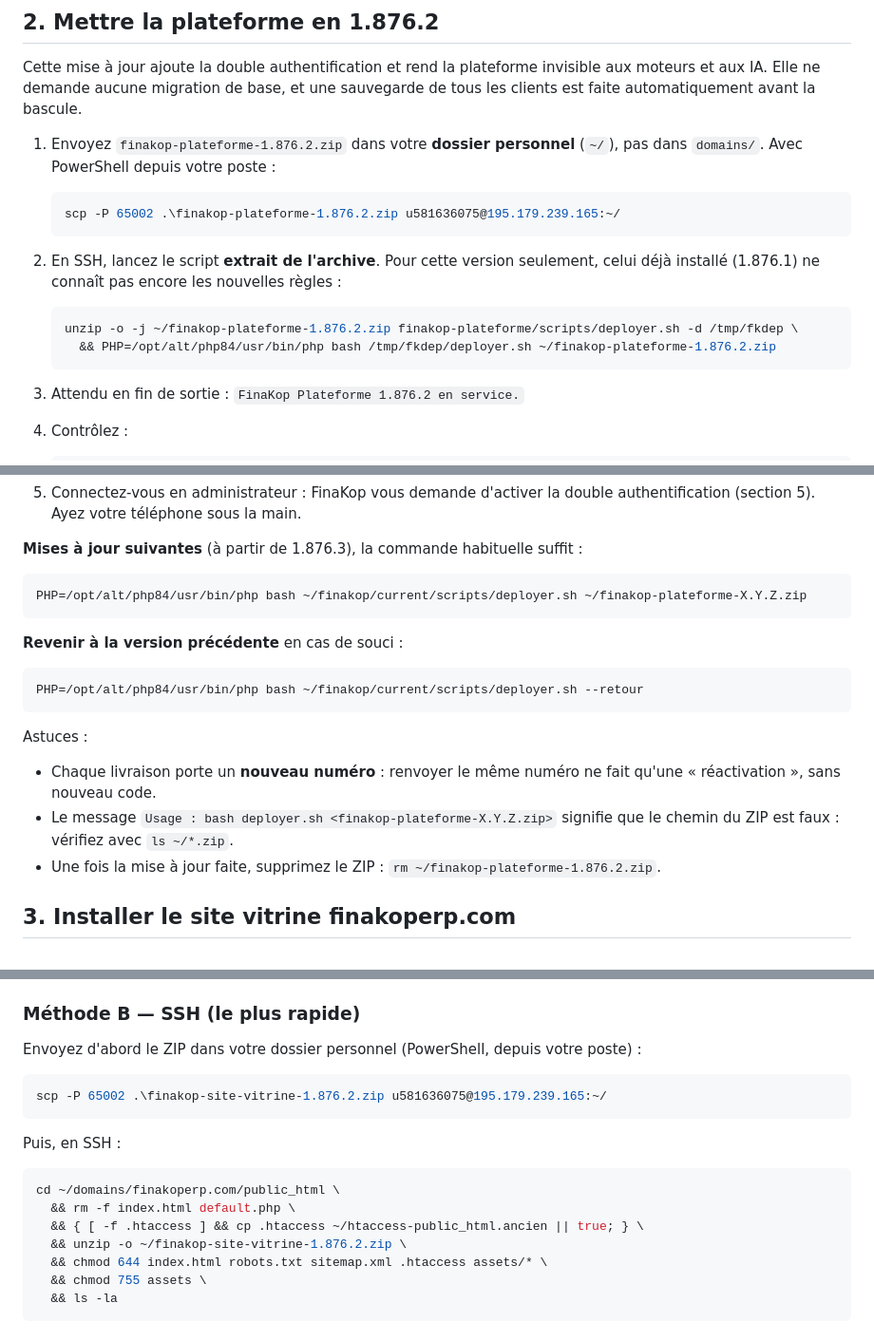
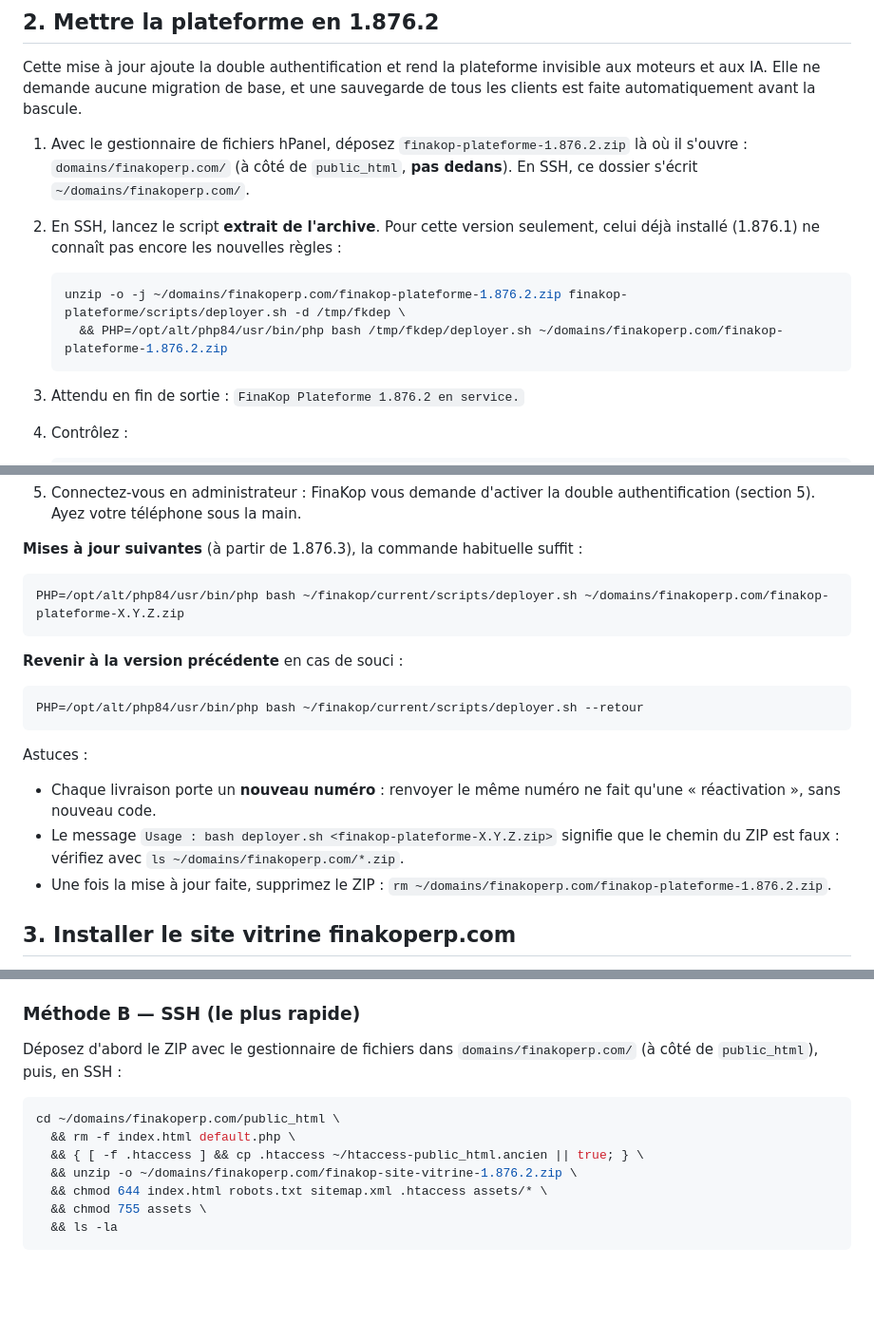
Before and after one commit to JasinFe/bolt-generated-project, a Markdown page: finakop-plateforme/docs/11-GUIDE-PRATIQUE.md, 3 parts joined by grey strips. Shown at 95% size. Drawn GitHub-style; blank space fills up the shorter version.

Commit message:
Guide : ZIP déposés dans domains/finakoperp.com (emplacement du gestionnaire de fichiers)
Co-Authored-By: Claude Opus 5.5 <noreply@anthropic.com>
Claude-Session: https://claude.ai/code/session_012vBvkf9ykM2GhkYhma2Z3a

````diff
--- a/finakop-plateforme/docs/11-GUIDE-PRATIQUE.md
+++ b/finakop-plateforme/docs/11-GUIDE-PRATIQUE.md
@@ -34,17 +34,13 @@ Règles d'or :
 
 Cette mise à jour ajoute la double authentification et rend la plateforme invisible aux moteurs et aux IA. Elle ne demande aucune migration de base, et une sauvegarde de tous les clients est faite automatiquement avant la bascule.
 
-1. Envoyez `finakop-plateforme-1.876.2.zip` dans votre **dossier personnel** (`~/`), pas dans `domains/`. Avec PowerShell depuis votre poste :
-
-    ```powershell
-    scp -P 65002 .\finakop-plateforme-1.876.2.zip u581636075@195.179.239.165:~/
-    ```
+1. Avec le gestionnaire de fichiers hPanel, déposez `finakop-plateforme-1.876.2.zip` là où il s'ouvre : `domains/finakoperp.com/` (à côté de `public_html`, **pas dedans**). En SSH, ce dossier s'écrit `~/domains/finakoperp.com/`.
 
 2. En SSH, lancez le script **extrait de l'archive**. Pour cette version seulement, celui déjà installé (1.876.1) ne connaît pas encore les nouvelles règles :
 
     ```bash
-    unzip -o -j ~/finakop-plateforme-1.876.2.zip finakop-plateforme/scripts/deployer.sh -d /tmp/fkdep \
-      && PHP=/opt/alt/php84/usr/bin/php bash /tmp/fkdep/deployer.sh ~/finakop-plateforme-1.876.2.zip
+    unzip -o -j ~/domains/finakoperp.com/finakop-plateforme-1.876.2.zip finakop-plateforme/scripts/deployer.sh -d /tmp/fkdep \
+      && PHP=/opt/alt/php84/usr/bin/php bash /tmp/fkdep/deployer.sh ~/domains/finakoperp.com/finakop-plateforme-1.876.2.zip
     ```
 
 3. Attendu en fin de sortie : `FinaKop Plateforme 1.876.2 en service.`
@@ -62,7 +58,7 @@ Cette mise à jour ajoute la double authentification et rend la plateforme invis
 **Mises à jour suivantes** (à partir de 1.876.3), la commande habituelle suffit :
 
 ```bash
-PHP=/opt/alt/php84/usr/bin/php bash ~/finakop/current/scripts/deployer.sh ~/finakop-plateforme-X.Y.Z.zip
+PHP=/opt/alt/php84/usr/bin/php bash ~/finakop/current/scripts/deployer.sh ~/domains/finakoperp.com/finakop-plateforme-X.Y.Z.zip
 ```
 
 **Revenir à la version précédente** en cas de souci :
@@ -74,8 +70,8 @@ PHP=/opt/alt/php84/usr/bin/php bash ~/finakop/current/scripts/deployer.sh --reto
 Astuces :
 
 - Chaque livraison porte un **nouveau numéro** : renvoyer le même numéro ne fait qu'une « réactivation », sans nouveau code.
-- Le message `Usage : bash deployer.sh <finakop-plateforme-X.Y.Z.zip>` signifie que le chemin du ZIP est faux : vérifiez avec `ls ~/*.zip`.
-- Une fois la mise à jour faite, supprimez le ZIP : `rm ~/finakop-plateforme-1.876.2.zip`.
+- Le message `Usage : bash deployer.sh <finakop-plateforme-X.Y.Z.zip>` signifie que le chemin du ZIP est faux : vérifiez avec `ls ~/domains/finakoperp.com/*.zip`.
+- Une fois la mise à jour faite, supprimez le ZIP : `rm ~/domains/finakoperp.com/finakop-plateforme-1.876.2.zip`.
 
 ## 3. Installer le site vitrine finakoperp.com
 
@@ -107,19 +103,13 @@ public_html/
 
 ### Méthode B — SSH (le plus rapide)
 
-Envoyez d'abord le ZIP dans votre dossier personnel (PowerShell, depuis votre poste) :
-
-```powershell
-scp -P 65002 .\finakop-site-vitrine-1.876.2.zip u581636075@195.179.239.165:~/
-```
-
-Puis, en SSH :
+Déposez d'abord le ZIP avec le gestionnaire de fichiers dans `domains/finakoperp.com/` (à côté de `public_html`), puis, en SSH :
 
 ```bash
 cd ~/domains/finakoperp.com/public_html \
   && rm -f index.html default.php \
   && { [ -f .htaccess ] && cp .htaccess ~/htaccess-public_html.ancien || true; } \
-  && unzip -o ~/finakop-site-vitrine-1.876.2.zip \
+  && unzip -o ~/domains/finakoperp.com/finakop-site-vitrine-1.876.2.zip \
   && chmod 644 index.html robots.txt sitemap.xml .htaccess assets/* \
   && chmod 755 assets \
   && ls -la
````
Also changed, not shown: other parts of finakop-plateforme/docs/11-GUIDE-PRATIQUE.md (+1 -1 lines), finakop-plateforme/docs/10-SECURITE-ET-VITRINE.md (+3 -3 lines).
